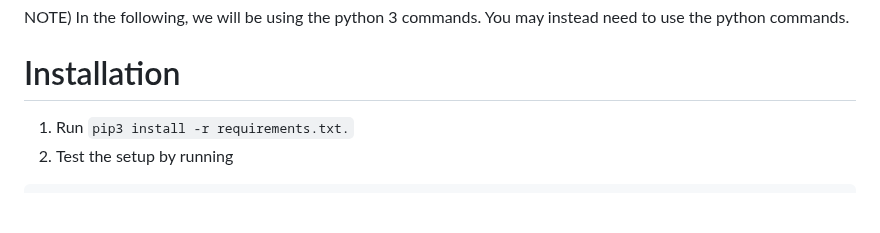
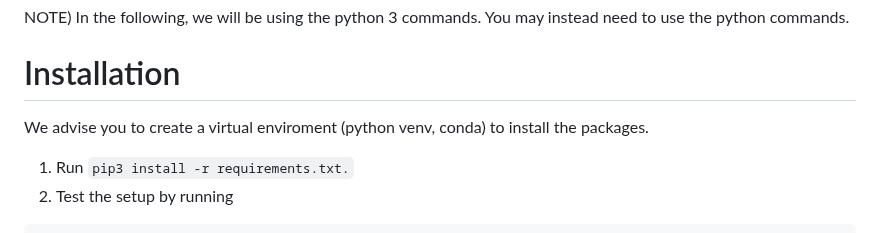
Before and after one commit to yining0713/cs520-exercise2, a Markdown page: README.md, the part around the change. Rendered like a GitHub page; blank space fills up the shorter version.

Commit message:
readme update with venv

````diff
--- a/README.md
+++ b/README.md
@@ -5,6 +5,8 @@ test effectiveness, using code coverage and mutation analysis.
 NOTE) In the following, we will be using the python 3 commands. You may instead need to use the python commands.
 
 # Installation
+We advise you to create a virtual enviroment (python venv, conda) to install the packages.
+
 1. Run ```pip3 install -r requirements.txt.```
 2. Test the setup by running
   ```
````
